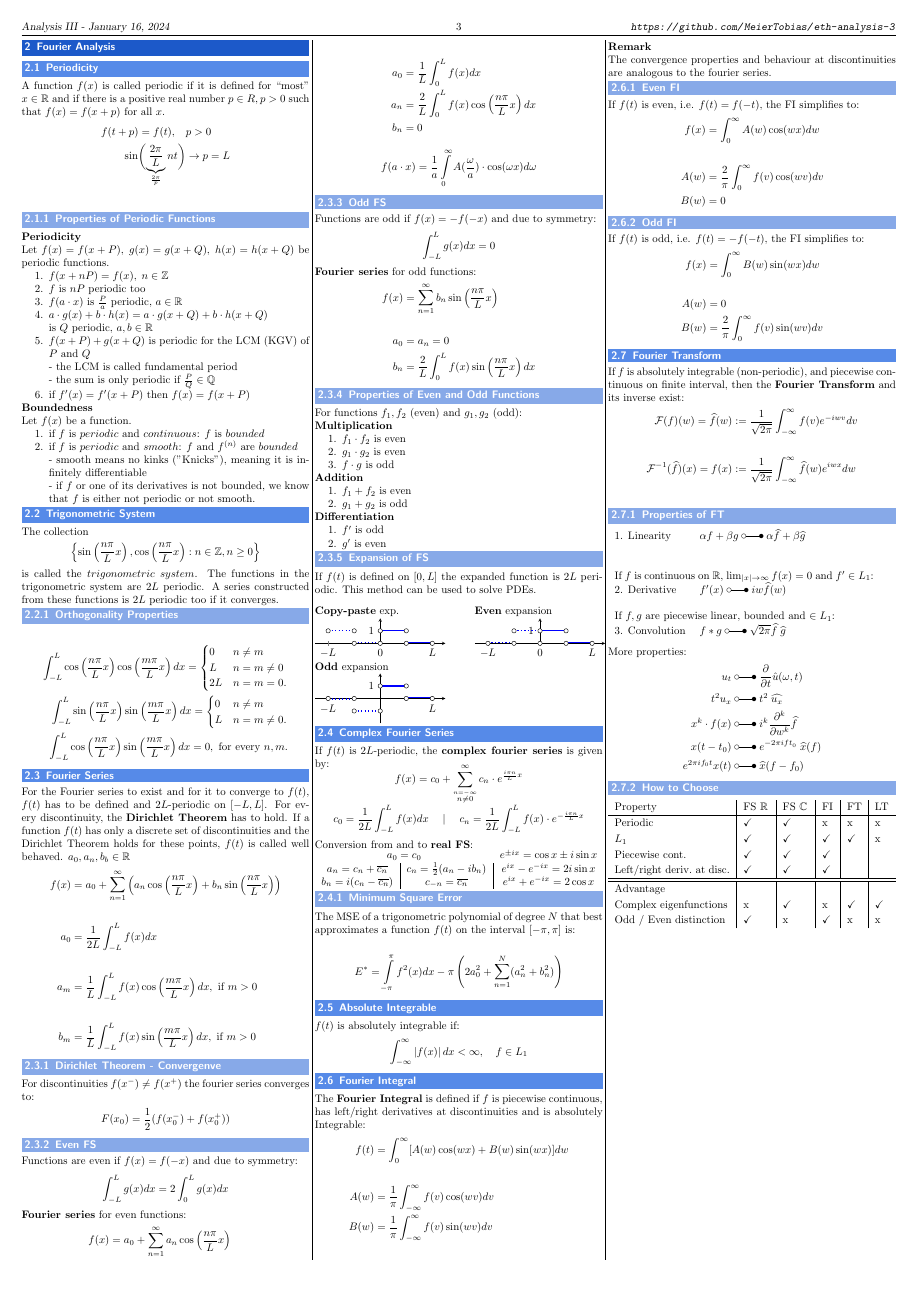
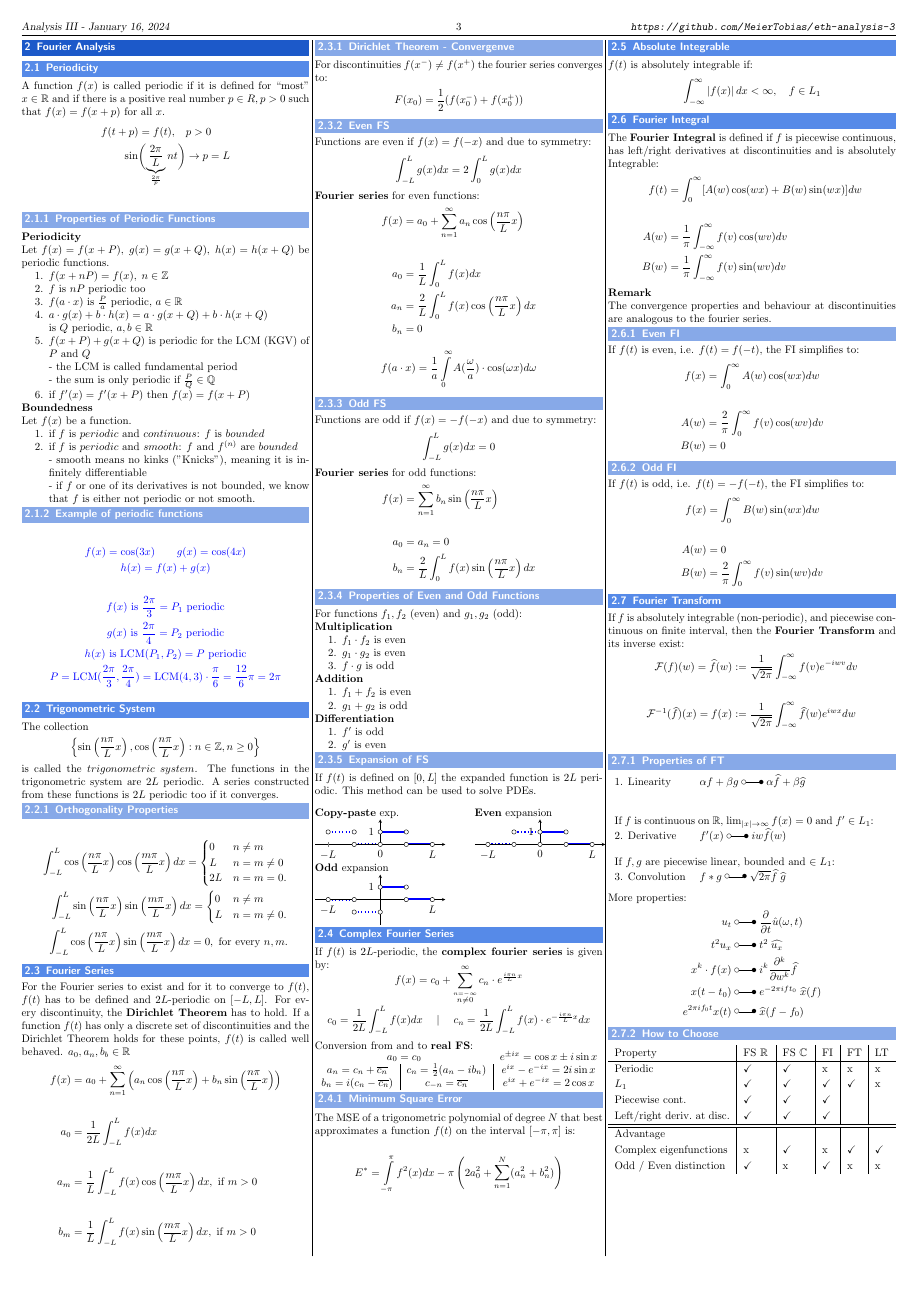
Before and after one commit to MeierTobias/eth-analysis-3, a LaTeX document (src/main.tex, which reads src/sections/FourierAnalysis.tex): page 3 of 10. Compiled offline with pdfLaTeX.

Commit message:
small addition regarding periodic functions

```diff
--- a/src/sections/FourierAnalysis.tex
+++ b/src/sections/FourierAnalysis.tex
@@ -24,9 +24,20 @@ Let $f(x)$ be a function.
 \begin{enumerate}
     \item if $f$ is $periodic$ and $continuous$: $f$ is $bounded$
     \item if $f$ is $periodic$ and $smooth$: $f$ and $f^{(n)}$ are $bounded$\\
-    - smooth means no kinks ("Knicks"), meaning it is infinitely differentiable\\
-    - if $f$ or one of its derivatives is not bounded, we know that $f$ is either not periodic or not smooth.
+          - smooth means no kinks ("Knicks"), meaning it is infinitely differentiable\\
+          - if $f$ or one of its derivatives is not bounded, we know that $f$ is either not periodic or not smooth.
 \end{enumerate}
+
+\begin{examplesection}[Example of periodic functions]
+    \begin{gather*}
+        f(x) = \cos(3x) \qquad g(x) = \cos(4x) \\
+        h(x) = f(x) + g(x) \\\\
+        f(x) \text{ is } \frac{2\pi}{3}=P_1 \text{ periodic} \\
+        g(x) \text{ is } \frac{2\pi}{4}=P_2 \text{ periodic} \\
+        h(x) \text{ is LCM} (P_1, P_2)=P \text{ periodic} \\
+        P=\text{LCM}(\frac{2\pi}{3}, \frac{2\pi}{4}) = \text{LCM}(4,3)\cdot\frac{\pi}{6} = \frac{12}{6}\pi = 2\pi
+    \end{gather*}
+\end{examplesection}
 
 \subsection{Trigonometric System}
 The collection
@@ -254,13 +265,13 @@ If $f(t)$ is $2L$-periodic, the \textbf{complex fourier series} is given by:
     f(x)=c_0+\sum_{\overset{n=-\infty}{n\neq0}}^\infty c_n\cdot e^{\frac{i\pi n}Lx}
 \end{equation*}
 \begin{equation*}
-    c_0=\frac1{2L}\int_{-L}^L f(x)dx\quad\mid \quad c_n=\frac1{2L}\int_{-L}^L f(x)\cdot e^{-\frac{i\pi n}Lx}
+    c_0=\frac1{2L}\int_{-L}^L f(x)dx\quad\mid \quad c_n=\frac1{2L}\int_{-L}^L f(x)\cdot e^{-\frac{i\pi n}Lx}dx
 \end{equation*}
 
 Conversion from and to \textbf{real FS}:\\
 \begin{tabular}[h]{c|c|c} % chktex -2
     \multicolumn{2}{c}{$a_0=c_0$} & $e^{\pm ix}=\cos x\pm i\sin x$                             \\
-    $a_n=c_n+\overline{c_n}$              & $c_n = \frac{1}{2}(a_n-ib_n)$  & $e^{ix}-e^{-ix}=2i\sin x$ \\
+    $a_n=c_n+\overline{c_n}$      & $c_n = \frac{1}{2}(a_n-ib_n)$  & $e^{ix}-e^{-ix}=2i\sin x$ \\
     $b_n=i(c_n-\overline{c_n})$   & $c_{-n}=\overline{c_n}$        & $e^{ix}+e^{-ix}=2\cos x$
 \end{tabular}
 
```
Also changed, not shown: src/sections/PartialDifferentialEquations.tex (+4 -0 lines), src/sections/FourierAnalysis.tex (4 more changed lines).
